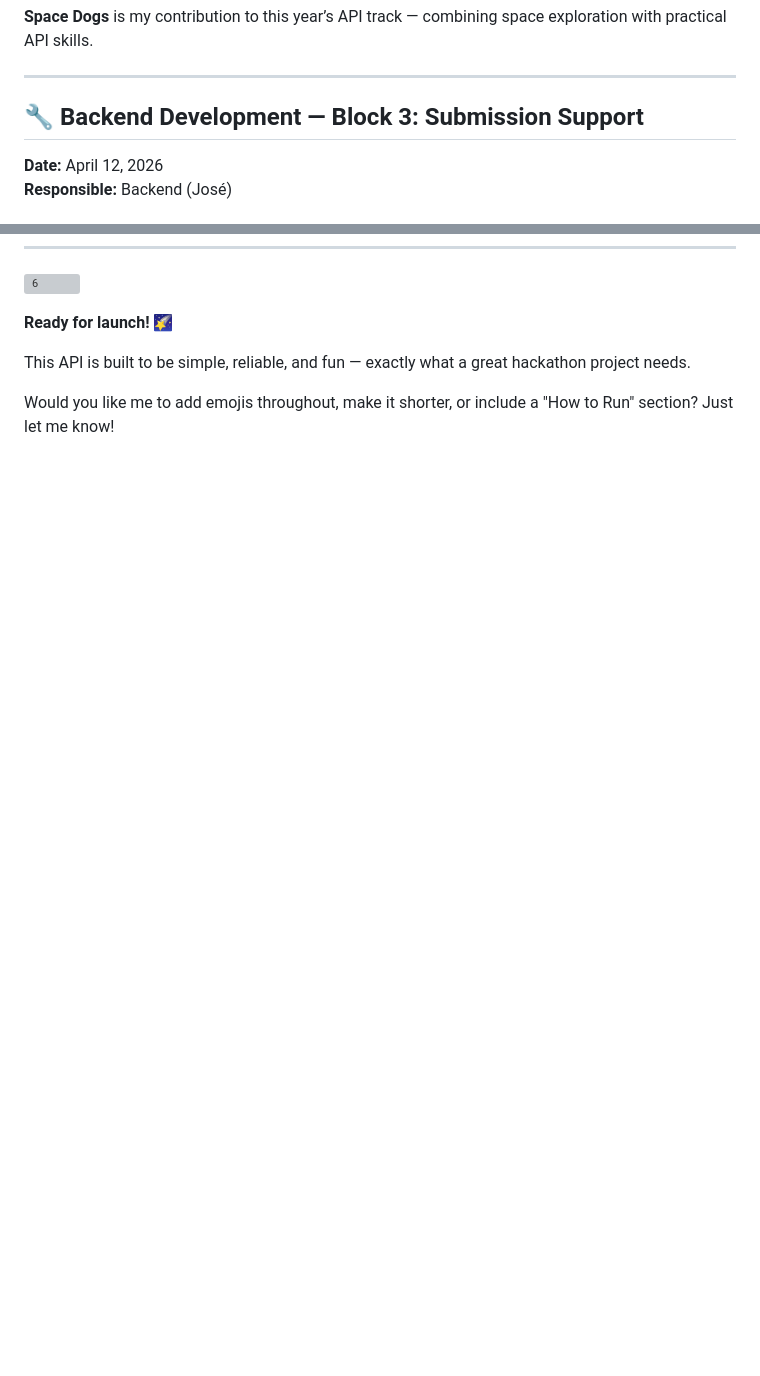
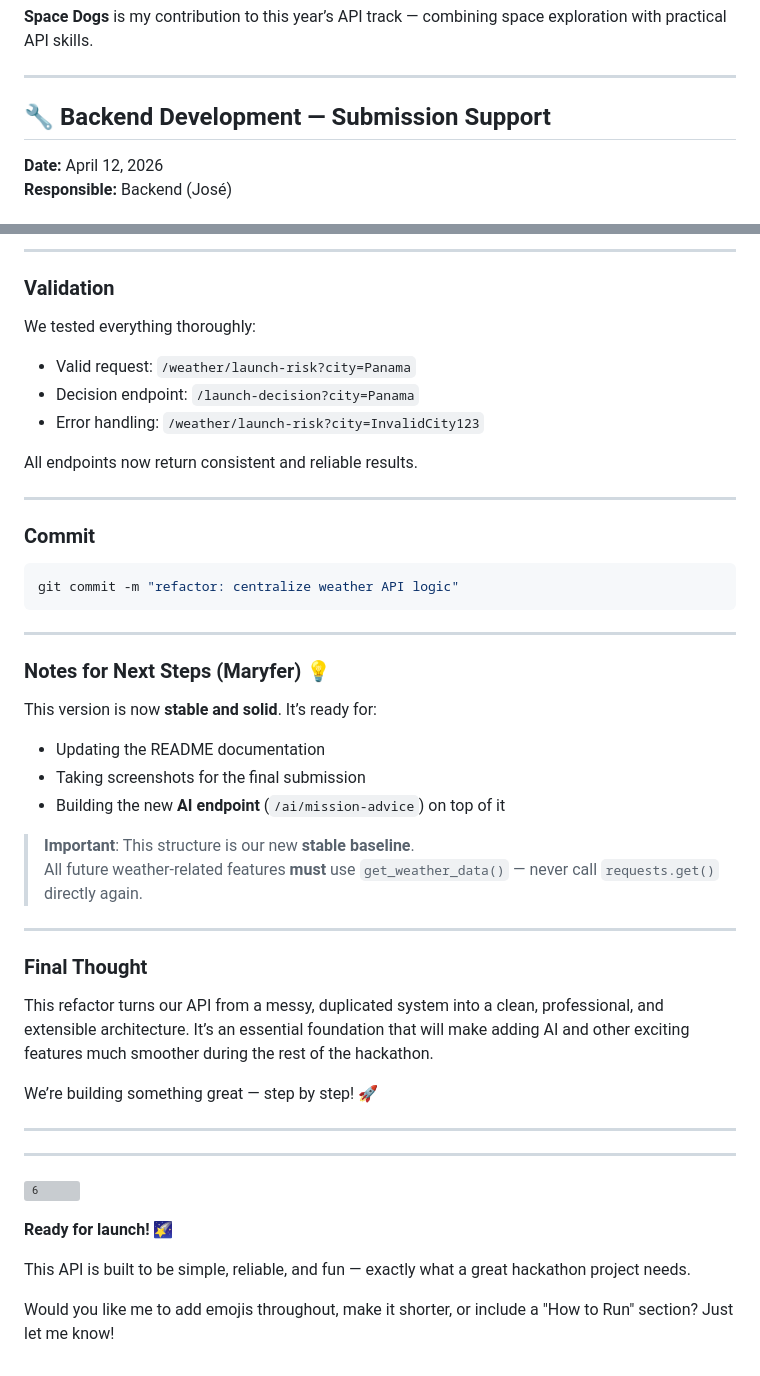
Before and after one commit to akabyn5/space-dogs-mission-control-api, a Markdown page: README.md, 2 parts joined by grey strips. GitHub-like rendering; blank space fills up the shorter version; grey boxes are pictures that could not be loaded.

````diff
--- a/README.md
+++ b/README.md
@@ -92,7 +92,7 @@ Every day brings new challenges focused on APIs, GitHub, documentation, and proj
 
 ---
 
-## 🔧 Backend Development — Block 3: Submission Support
+## 🔧 Backend Development — Submission Support
 
 **Date:** April 12, 2026
 **Responsible:** Backend (José)
@@ -125,3 +254,43 @@ The backend is considered successful when we can confidently say:
+---
+
+### Validation
+We tested everything thoroughly:
+
+- Valid request: `/weather/launch-risk?city=Panama`
+- Decision endpoint: `/launch-decision?city=Panama`
+- Error handling: `/weather/launch-risk?city=InvalidCity123`
+
+All endpoints now return consistent and reliable results.
+
+---
+
+### Commit
+```bash
+git commit -m "refactor: centralize weather API logic"
+```
+
+---
+
+### Notes for Next Steps (Maryfer) 💡
+
+This version is now **stable and solid**. It’s ready for:
+- Updating the README documentation
+- Taking screenshots for the final submission
+- Building the new **AI endpoint** (`/ai/mission-advice`) on top of it
+
+> **Important**: This structure is our new **stable baseline**.
+> All future weather-related features **must** use `get_weather_data()` — never call `requests.get()` directly again.
+
+---
+
+### Final Thought
+This refactor turns our API from a messy, duplicated system into a clean, professional, and extensible architecture. It’s an essential foundation that will make adding AI and other exciting features much smoother during the rest of the hackathon.
+
+We’re building something great — step by step! 🚀
+
+---
+
+---
 ![6](https://github.com/user-attachments/assets/6029742b-1825-4f76-a941-4236dcf97d4a)
 
 
````
Also changed, not shown: other parts of README.md (+129 -0 lines).
